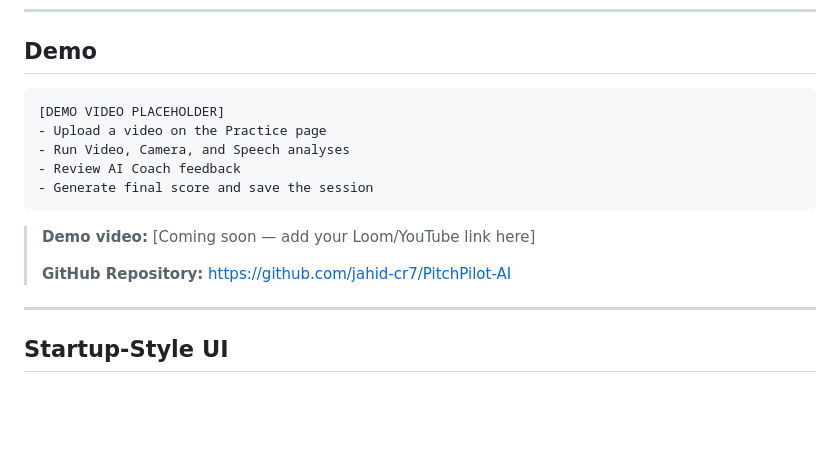
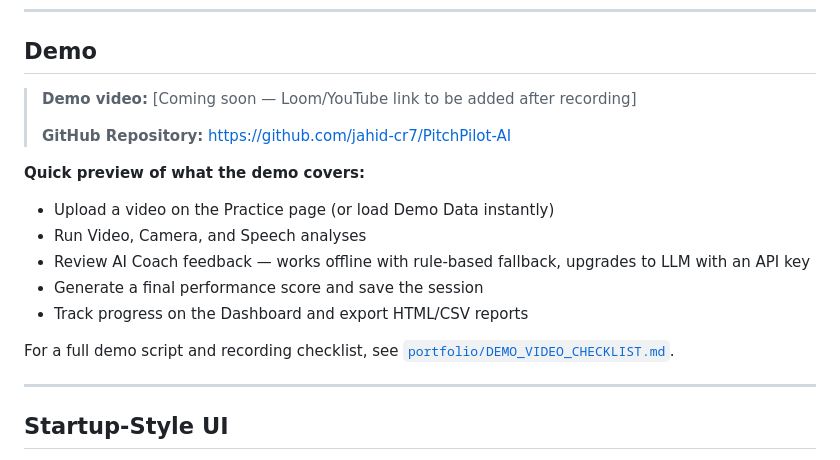
Before and after one commit to jahid-cr7/PitchPilot-AI, a Markdown page: README.md, the part around the change. Drawn GitHub-style; blank space fills up the shorter version.

Commit message:
docs: add screenshot and demo video checklist

````diff
--- a/README.md
+++ b/README.md
@@ -21,18 +21,18 @@ PitchPilot AI is an end-to-end coaching platform that analyzes practice intervie
 
 ## Demo
 
-<!-- TODO: Replace with your screen recording GIF or video link -->
-```
-[DEMO VIDEO PLACEHOLDER]
-- Upload a video on the Practice page
-- Run Video, Camera, and Speech analyses
-- Review AI Coach feedback
-- Generate final score and save the session
-```
-
-> **Demo video:** [Coming soon — add your Loom/YouTube link here]
+> **Demo video:** [Coming soon — Loom/YouTube link to be added after recording]
 >
 > **GitHub Repository:** https://github.com/jahid-cr7/PitchPilot-AI
+
+**Quick preview of what the demo covers:**
+- Upload a video on the Practice page (or load Demo Data instantly)
+- Run Video, Camera, and Speech analyses
+- Review AI Coach feedback — works offline with rule-based fallback, upgrades to LLM with an API key
+- Generate a final performance score and save the session
+- Track progress on the Dashboard and export HTML/CSV reports
+
+For a full demo script and recording checklist, see [`portfolio/DEMO_VIDEO_CHECKLIST.md`](portfolio/DEMO_VIDEO_CHECKLIST.md).
 
 ---
 
````
Also changed, not shown: portfolio/DEMO_VIDEO_CHECKLIST.md (added, +154 -0 lines), portfolio/screenshots/README.md (added, +52 -0 lines).
